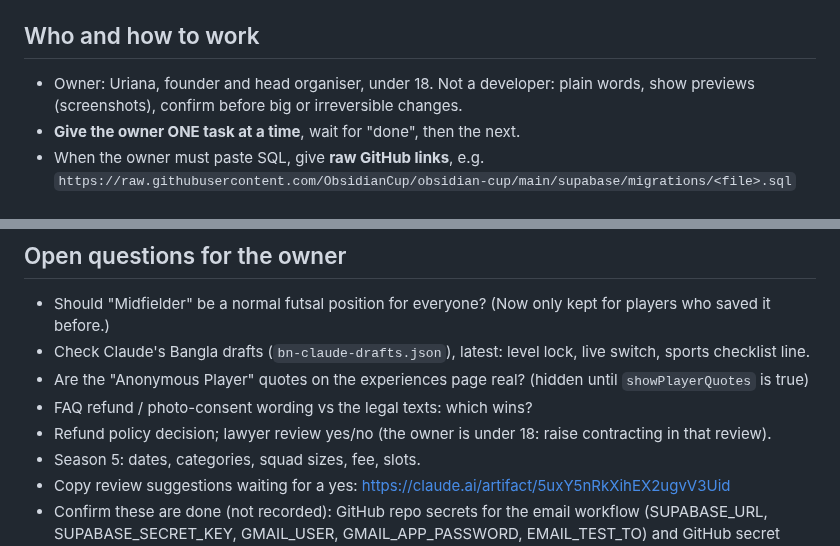
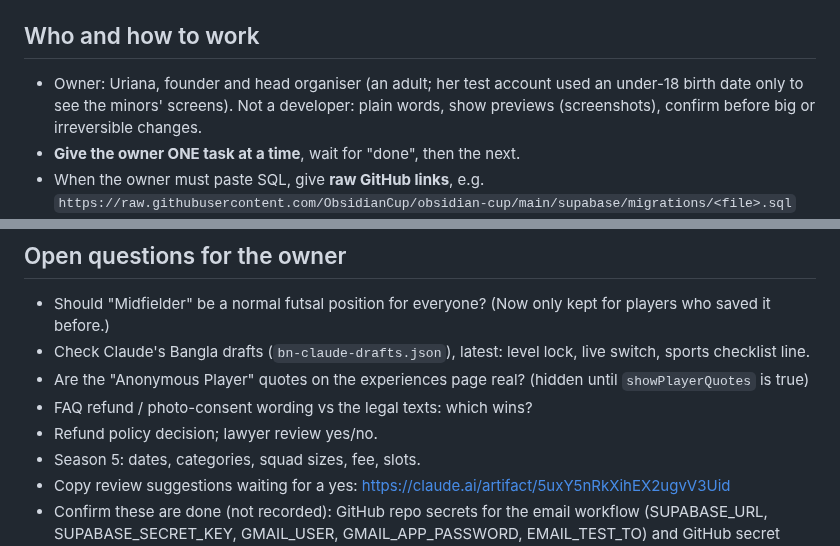
Before and after one commit to ObsidianCup/obsidian-cup, a Markdown page: docs/HANDOVER.md, 2 parts joined by grey strips. Rendered like a GitHub page.

Commit message:
Handover: correct the owner's age (adult; under-18 date was only for testing)
Co-Authored-By: Claude Opus 5.5 <noreply@anthropic.com>
Claude-Session: https://claude.ai/code/session_01AcP3Hiojs3NQzYLWdMQejY

```diff
--- a/docs/HANDOVER.md
+++ b/docs/HANDOVER.md
@@ -13,7 +13,8 @@ or say: "read docs/HANDOVER.md in ObsidianCup/obsidian-cup and continue".
 
 ## Who and how to work
 
-- Owner: Uriana, founder and head organiser, under 18. Not a developer: plain
+- Owner: Uriana, founder and head organiser (an adult; her test account used
+  an under-18 birth date only to see the minors' screens). Not a developer: plain
   words, show previews (screenshots), confirm before big or irreversible changes.
 - **Give the owner ONE task at a time**, wait for "done", then the next.
 - When the owner must paste SQL, give **raw GitHub links**, e.g.
@@ -116,8 +117,7 @@ Setup steps for a fresh database: `supabase/README.md` (steps 1–7, 6b–6d).
 - Are the "Anonymous Player" quotes on the experiences page real? (hidden
   until `showPlayerQuotes` is true)
 - FAQ refund / photo-consent wording vs the legal texts: which wins?
-- Refund policy decision; lawyer review yes/no (the owner is under 18: raise
-  contracting in that review).
+- Refund policy decision; lawyer review yes/no.
 - Season 5: dates, categories, squad sizes, fee, slots.
 - Copy review suggestions waiting for a yes:
   https://claude.ai/artifact/5uxY5nRkXihEX2ugvV3Uid
```
